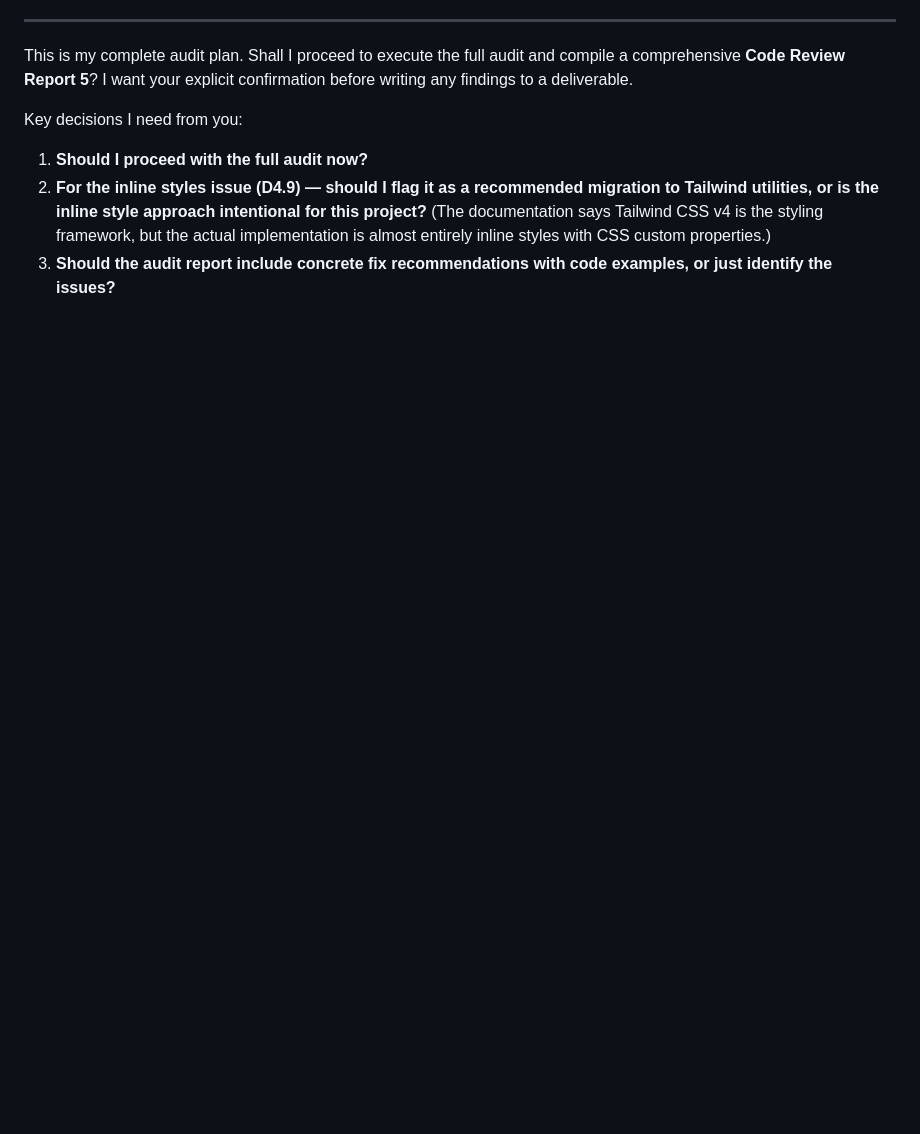
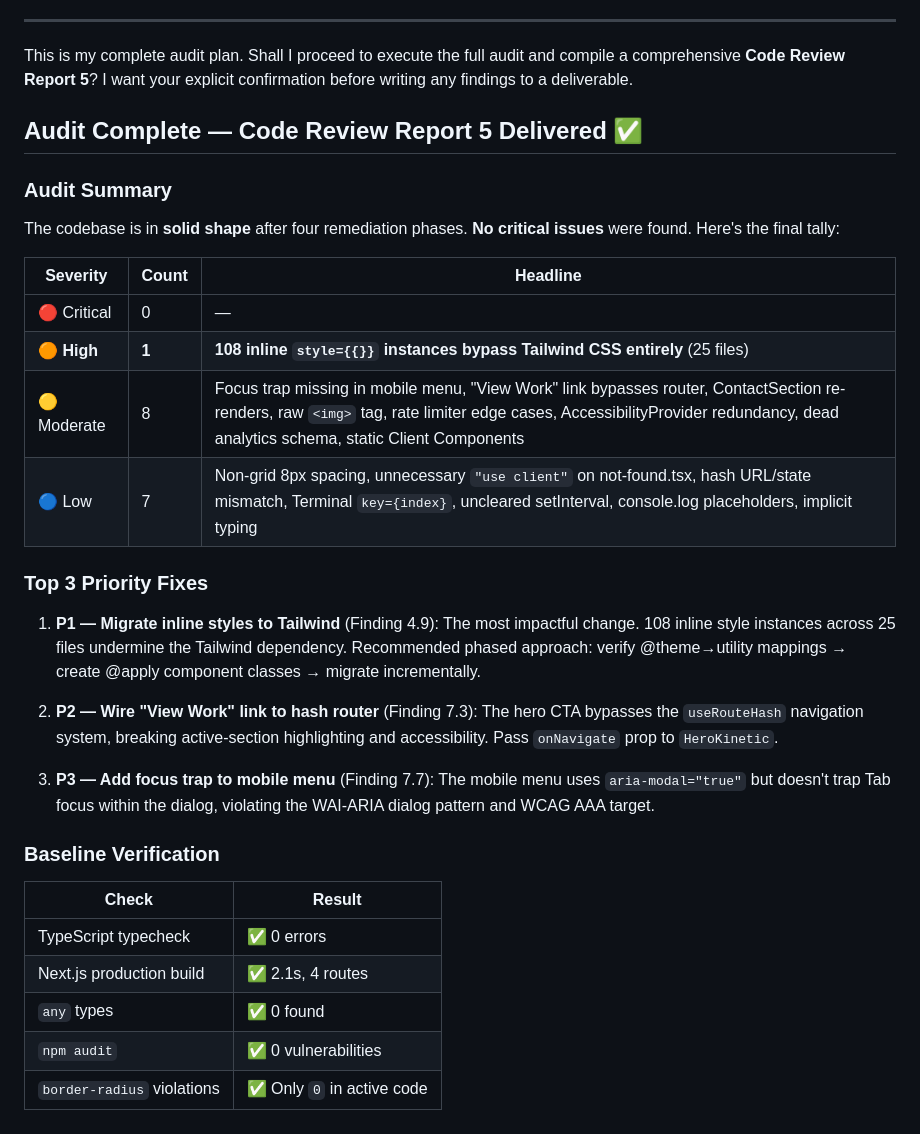
Before and after one commit to nordeim/personal-portfolio-next, a Markdown page: Code_Review_Report_5_glm.md, the part around the change. Rendered like a GitHub page; blank space fills up the shorter version.

Commit message:
Deliver Code Review Report 5 with audit findings
The audit report summarizes the codebase's health, identifies issues, and provides priority fixes.

```diff
--- a/Code_Review_Report_5_glm.md
+++ b/Code_Review_Report_5_glm.md
@@ -191,7 +191,36 @@ Based on my deep analysis of every source file and all documentation, here is th
 
 This is my complete audit plan. Shall I proceed to execute the full audit and compile a comprehensive **Code Review Report 5**? I want your explicit confirmation before writing any findings to a deliverable.
 
-Key decisions I need from you:
-1. **Should I proceed with the full audit now?**
-2. **For the inline styles issue (D4.9) — should I flag it as a recommended migration to Tailwind utilities, or is the inline style approach intentional for this project?** (The documentation says Tailwind CSS v4 is the styling framework, but the actual implementation is almost entirely inline styles with CSS custom properties.)
-3. **Should the audit report include concrete fix recommendations with code examples, or just identify the issues?**
+
+## Audit Complete — Code Review Report 5 Delivered ✅
+
+
+
+### Audit Summary
+
+The codebase is in **solid shape** after four remediation phases. **No critical issues** were found. Here's the final tally:
+
+| Severity | Count | Headline |
+|---|---|---|
+| 🔴 Critical | 0 | — |
+| 🟠 **High** | **1** | **108 inline `style={{}}` instances bypass Tailwind CSS entirely** (25 files) |
+| 🟡 Moderate | 8 | Focus trap missing in mobile menu, "View Work" link bypasses router, ContactSection re-renders, raw `<img>` tag, rate limiter edge cases, AccessibilityProvider redundancy, dead analytics schema, static Client Components |
+| 🔵 Low | 7 | Non-grid 8px spacing, unnecessary `"use client"` on not-found.tsx, hash URL/state mismatch, Terminal `key={index}`, uncleared setInterval, console.log placeholders, implicit typing |
+
+### Top 3 Priority Fixes
+
+1. **P1 — Migrate inline styles to Tailwind** (Finding 4.9): The most impactful change. 108 inline style instances across 25 files undermine the Tailwind dependency. Recommended phased approach: verify @theme→utility mappings → create @apply component classes → migrate incrementally.
+
+2. **P2 — Wire "View Work" link to hash router** (Finding 7.3): The hero CTA bypasses the `useRouteHash` navigation system, breaking active-section highlighting and accessibility. Pass `onNavigate` prop to `HeroKinetic`.
+
+3. **P3 — Add focus trap to mobile menu** (Finding 7.7): The mobile menu uses `aria-modal="true"` but doesn't trap Tab focus within the dialog, violating the WAI-ARIA dialog pattern and WCAG AAA target.
+
+### Baseline Verification
+
+| Check | Result |
+|---|---|
+| TypeScript typecheck | ✅ 0 errors |
+| Next.js production build | ✅ 2.1s, 4 routes |
+| `any` types | ✅ 0 found |
+| `npm audit` | ✅ 0 vulnerabilities |
+| `border-radius` violations | ✅ Only `0` in active code |
```
